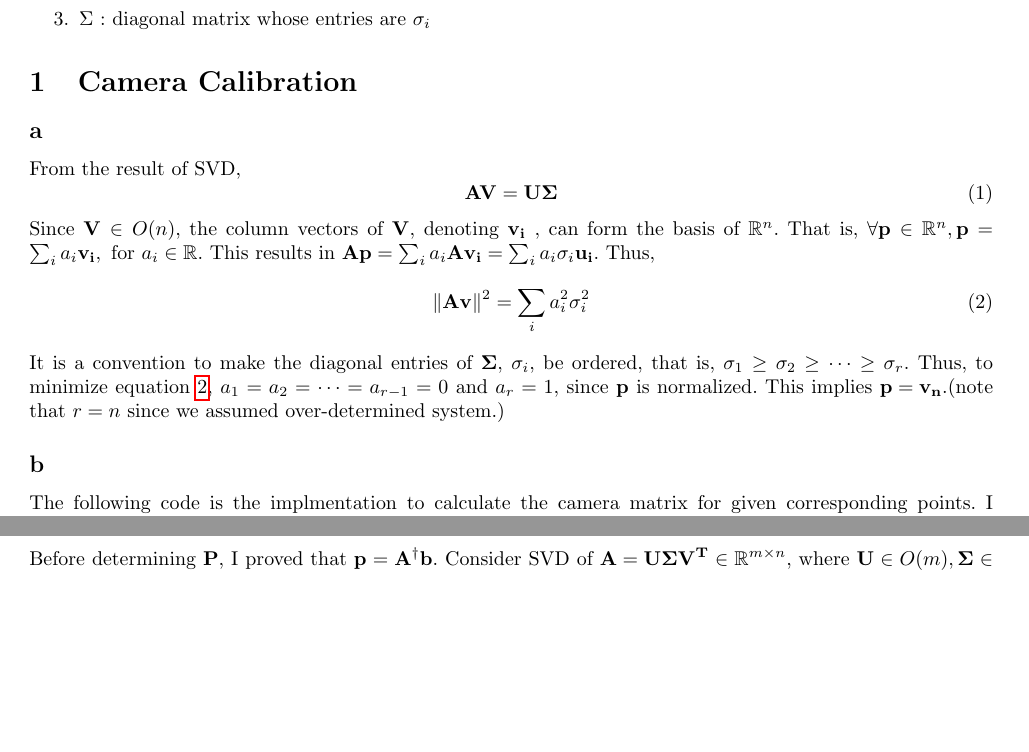
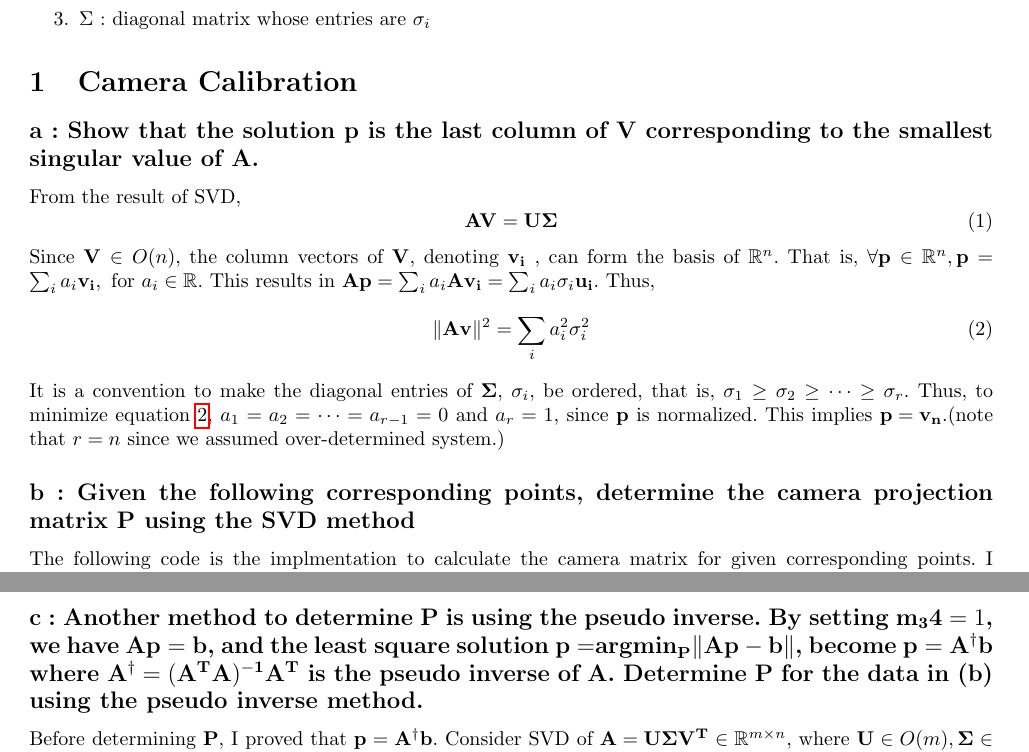
Before and after one commit to jmSNU/Introduction-to-Computer-Vision, a LaTeX problem sheet (hw1/report.tex): two parts of pages 1 and 2 of 3, joined at a grey line, cut so that both start at the same text, the shorter picture padded with empty space. Compiled offline with pdfLaTeX.

Commit message:
last submission

```diff
--- a/hw1/report.tex
+++ b/hw1/report.tex
@@ -42,8 +42,8 @@
     \item $\Sigma$ : diagonal matrix whose entries are $\sigma_i$
 \end{enumerate}
 \section{Camera Calibration}
-\subsection*{a}
-From the result of SVD,
+\subsection*{a : Show that the solution $\mathbf{p}$ is the last column of $\mathbf{V}$ corresponding to the smallest singular value of $\mathbf{A}$.}
+\noindent From the result of SVD,
 \begin{equation}
     \mathbf{AV=U\Sigma}
 \end{equation}
@@ -56,7 +56,7 @@ This results in $\mathbf{Ap} =\sum_i a_i \mathbf{Av_i} = \sum_i a_i\sigma_i \mat
 It is a convention to make the diagonal entries of $\mathbf{\Sigma}$, $\sigma_i$, be ordered, that is, $\sigma_1 \ge \sigma_2 \ge \cdots \ge \sigma_r$.
 Thus, to minimize equation \ref{eqn2}, $a_1 = a_2 = \cdots = a_{r-1} = 0$ and $a_r = 1$, since $\mathbf{p}$ is normalized. This implies $\mathbf{p = v_n}$.(note that $r = n$ since we assumed over-determined system.)
 
-\subsection*{b}
+\subsection*{b : Given the following corresponding points, determine the camera projection matrix $\mathbf{P}$ using the SVD method}
 The following code is the implmentation to calculate the camera matrix for given corresponding points.
 I truncated the data load code in the following code for readability. Please refer to my jupyter note submission to get the whole implementation.
 \begin{python}
@@ -89,7 +89,7 @@ The result of the code above is
  [ 1.67933533e-06  2.74767684e-06 -6.83964827e-07 -1.32882928e-03]]
 \end{python}
 
-\subsection*{c}
+\subsection*{c : Another method to determine $\mathbf{P}$ is using the pseudo inverse. By setting $\mathbf{m_34} = 1$, we have $\mathbf{Ap = b}$, and the least square solution $\mathbf{p = } \text{argmin}_\mathbf{P} \lVert\mathbf{Ap - b}\rVert$, become $\mathbf{p = A^\dagger b}$ where $\mathbf{A^\dagger = (A^TA)^{-1}A^T} $ is the pseudo inverse of $\mathbf{A}$. Determine $\mathbf{P}$ for the data in (b) using the pseudo inverse method.}
 Before determining $\mathbf{P}$, I proved that $\mathbf{p} = \mathbf{A}^\dagger \mathbf{b}$.
 Consider SVD of $\mathbf{A = U\Sigma V^T} \in \mathbb{R}^{m\times n}$, where $\mathbf{U}\in O(m), \mathbf{\Sigma} \in \mathbb{R}^{m\times n}, \mathbf{V} \in O(n)$.
 \begin{equation}
```
Also changed, not shown: ICV_assignment#1_이정민/report.pdf, hw1/report.pdf, 7 other files.
